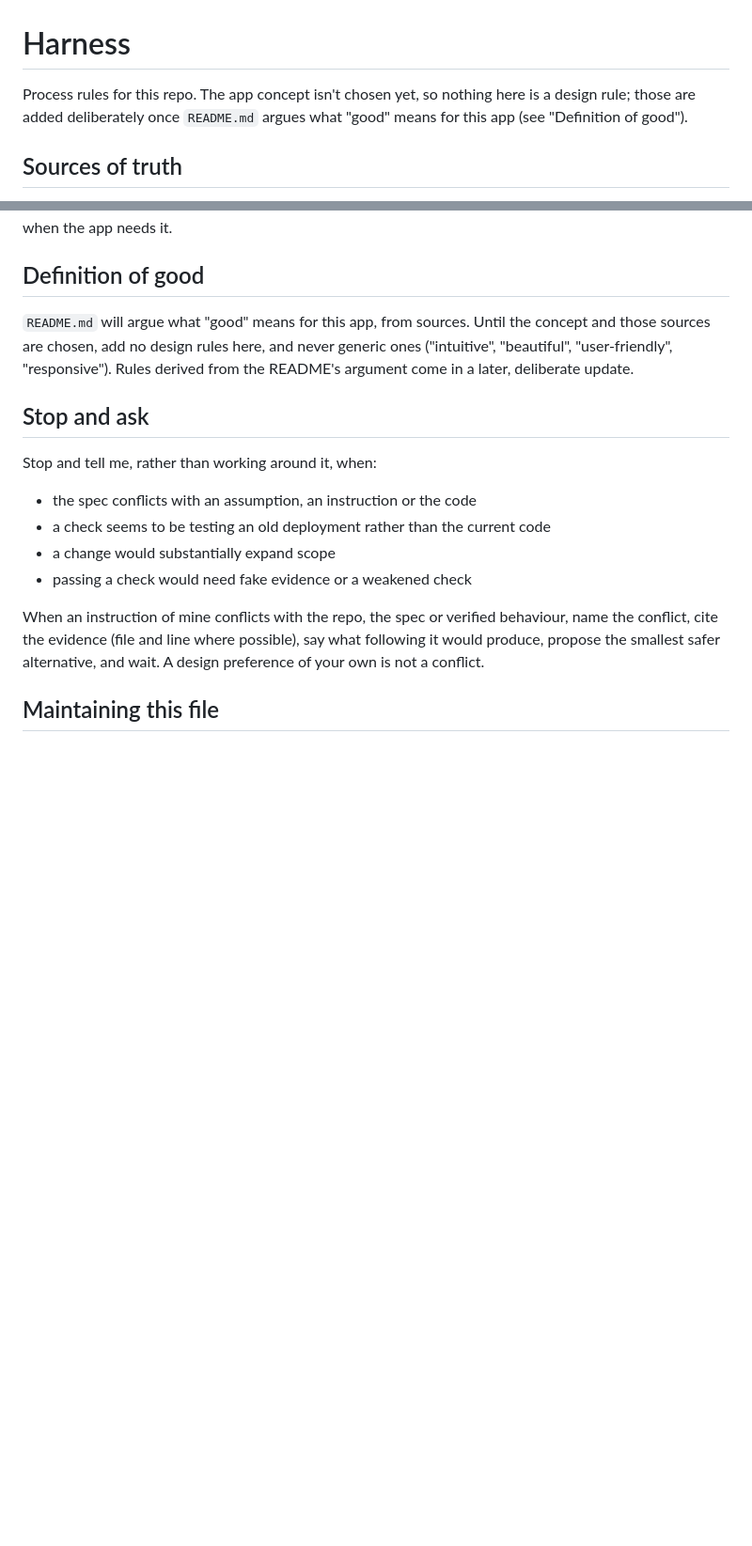
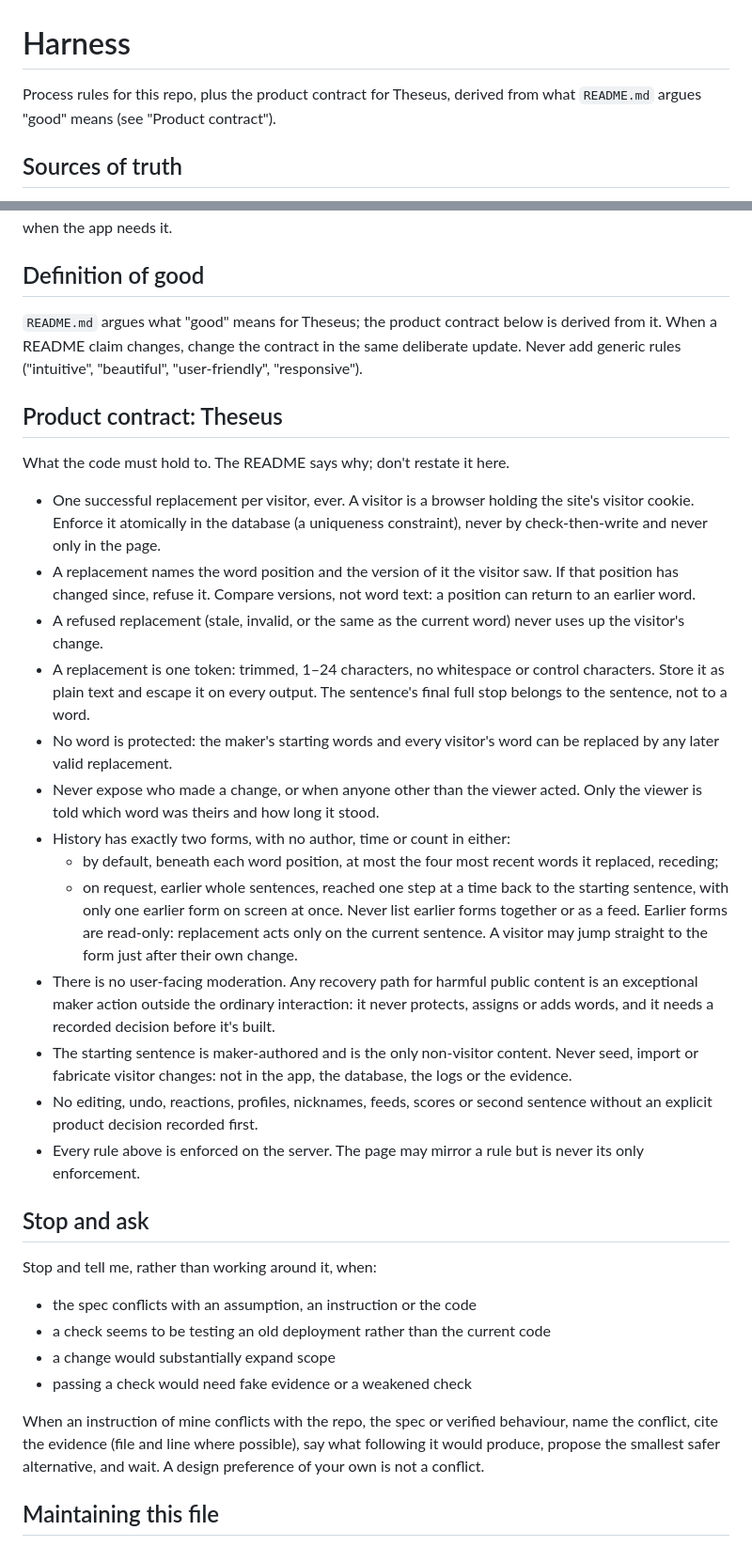
Before and after one commit to comp4020-agentic-coding-studio/comp4020-final-baizhenh884-dev, a Markdown page: CLAUDE.md, 2 parts joined by grey strips. Shown at 94% size. Rendered like a GitHub page; blank space fills up the shorter version.

Commit message:
docs: add Theseus product contract to harness
Co-Authored-By: Claude Opus 5.5 <noreply@anthropic.com>

```diff
--- a/CLAUDE.md
+++ b/CLAUDE.md
@@ -1,8 +1,7 @@
 # Harness
 
-Process rules for this repo. The app concept isn't chosen yet, so nothing here
-is a design rule; those are added deliberately once `README.md` argues what
-"good" means for this app (see "Definition of good").
+Process rules for this repo, plus the product contract for Theseus, derived
+from what `README.md` argues "good" means (see "Product contract").
 
 ## Sources of truth
 
@@ -126,10 +125,49 @@ UTC). No app timezone is chosen yet; add one here only when the app needs it.
 
 ## Definition of good
 
-`README.md` will argue what "good" means for this app, from sources. Until the
-concept and those sources are chosen, add no design rules here, and never
-generic ones ("intuitive", "beautiful", "user-friendly", "responsive"). Rules
-derived from the README's argument come in a later, deliberate update.
+`README.md` argues what "good" means for Theseus; the product contract below is
+derived from it. When a README claim changes, change the contract in the same
+deliberate update. Never add generic rules ("intuitive", "beautiful",
+"user-friendly", "responsive").
+
+## Product contract: Theseus
+
+What the code must hold to. The README says why; don't restate it here.
+
+- One successful replacement per visitor, ever. A visitor is a browser holding
+  the site's visitor cookie. Enforce it atomically in the database (a
+  uniqueness constraint), never by check-then-write and never only in the page.
+- A replacement names the word position and the version of it the visitor saw.
+  If that position has changed since, refuse it. Compare versions, not word
+  text: a position can return to an earlier word.
+- A refused replacement (stale, invalid, or the same as the current word) never
+  uses up the visitor's change.
+- A replacement is one token: trimmed, 1–24 characters, no whitespace or
+  control characters. Store it as plain text and escape it on every output. The
+  sentence's final full stop belongs to the sentence, not to a word.
+- No word is protected: the maker's starting words and every visitor's word can
+  be replaced by any later valid replacement.
+- Never expose who made a change, or when anyone other than the viewer acted.
+  Only the viewer is told which word was theirs and how long it stood.
+- History has exactly two forms, with no author, time or count in either:
+  - by default, beneath each word position, at most the four most recent
+    words it replaced, receding;
+  - on request, earlier whole sentences, reached one step at a time back to the
+    starting sentence, with only one earlier form on screen at once. Never list
+    earlier forms together or as a feed. Earlier forms are read-only:
+    replacement acts only on the current sentence. A visitor may jump straight
+    to the form just after their own change.
+- There is no user-facing moderation. Any recovery path for harmful public
+  content is an exceptional maker action outside the ordinary interaction: it
+  never protects, assigns or adds words, and it needs a recorded decision
+  before it's built.
+- The starting sentence is maker-authored and is the only non-visitor content.
+  Never seed, import or fabricate visitor changes: not in the app, the database,
+  the logs or the evidence.
+- No editing, undo, reactions, profiles, nicknames, feeds, scores or second
+  sentence without an explicit product decision recorded first.
+- Every rule above is enforced on the server. The page may mirror a rule but is
+  never its only enforcement.
 
 ## Stop and ask
 
```
